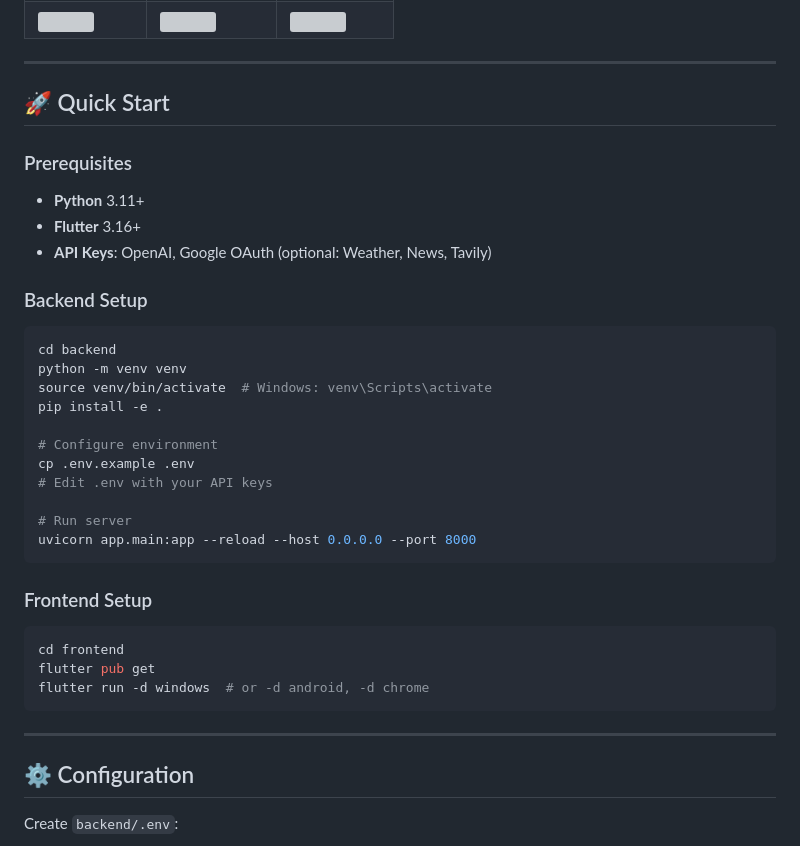
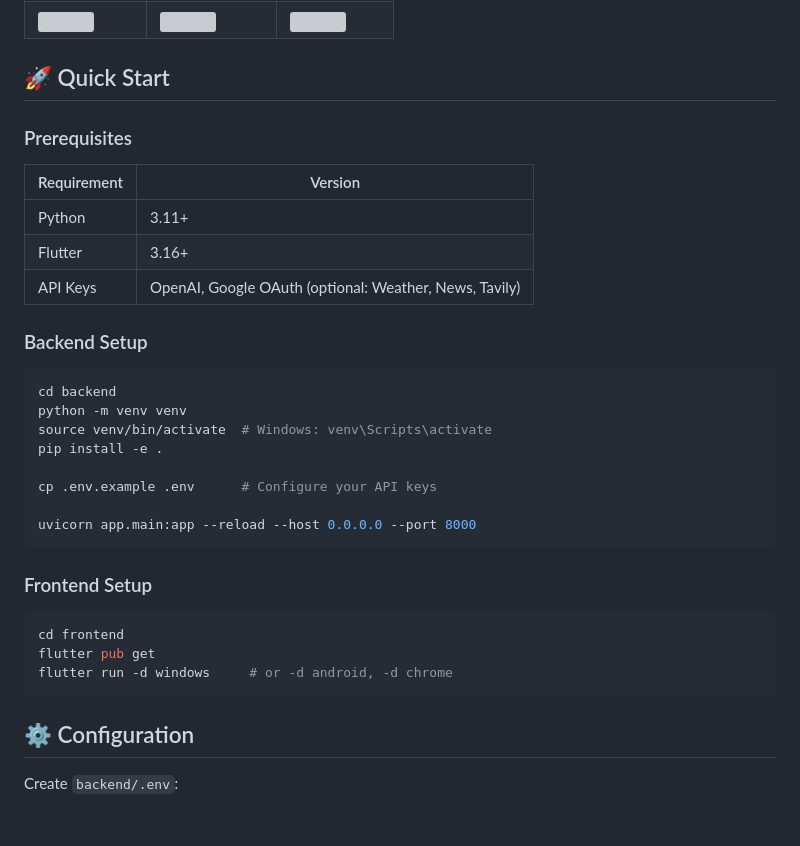
Before and after one commit to spedatox/speda-mark5, a Markdown page: README.md, the part around one of its changes. GitHub-like rendering; blank space fills up the shorter version; grey boxes are pictures that could not be loaded.

````diff
--- a/README.md
+++ b/README.md
@@ -54,15 +55,15 @@ S.P.E.D.A. is not a chatbot. It's your **digital executive assistant** – a con
 </tr>
 </table>
 
----
-
 ## 🚀 Quick Start
 
 ### Prerequisites
 
-- **Python** 3.11+
-- **Flutter** 3.16+
-- **API Keys**: OpenAI, Google OAuth (optional: Weather, News, Tavily)
+| Requirement | Version |
+|-------------|---------|
+| Python | 3.11+ |
+| Flutter | 3.16+ |
+| API Keys | OpenAI, Google OAuth (optional: Weather, News, Tavily) |
 
 ### Backend Setup
 
@@ -72,11 +73,8 @@ python -m venv venv
 source venv/bin/activate  # Windows: venv\Scripts\activate
 pip install -e .
 
-# Configure environment
-cp .env.example .env
-# Edit .env with your API keys
+cp .env.example .env      # Configure your API keys
 
-# Run server
 uvicorn app.main:app --reload --host 0.0.0.0 --port 8000
 ```
 
@@ -85,10 +83,8 @@ uvicorn app.main:app --reload --host 0.0.0.0 --port 8000
 ```bash
 cd frontend
 flutter pub get
-flutter run -d windows  # or -d android, -d chrome
+flutter run -d windows     # or -d android, -d chrome
 ```
-
----
 
 ## ⚙️ Configuration
 
````
Also changed, not shown: other parts of README.md (+51 -69 lines).
